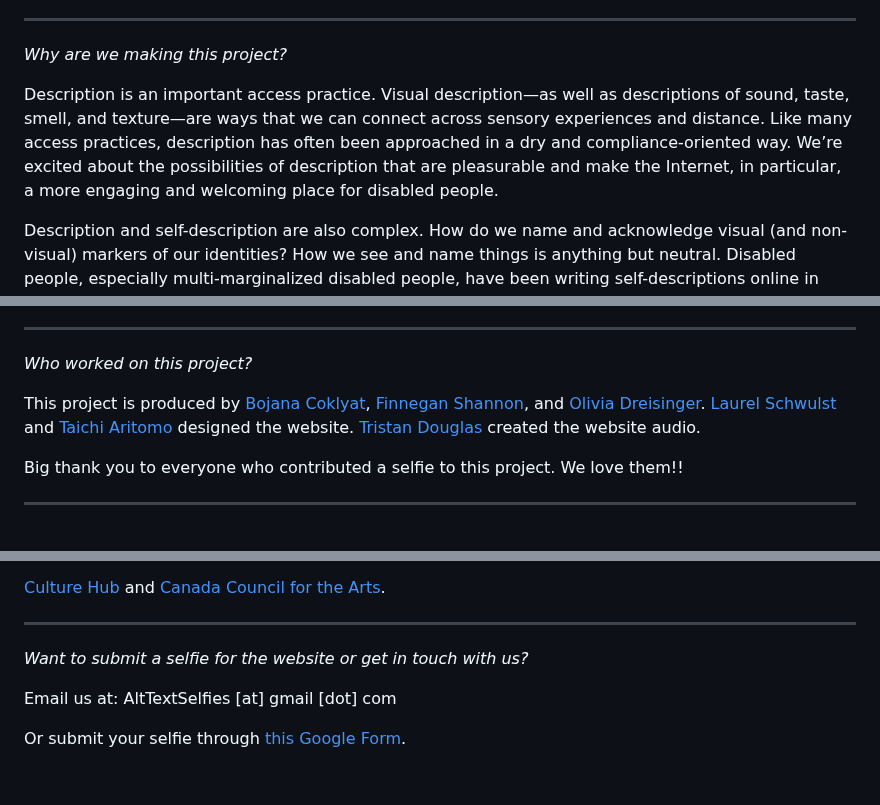
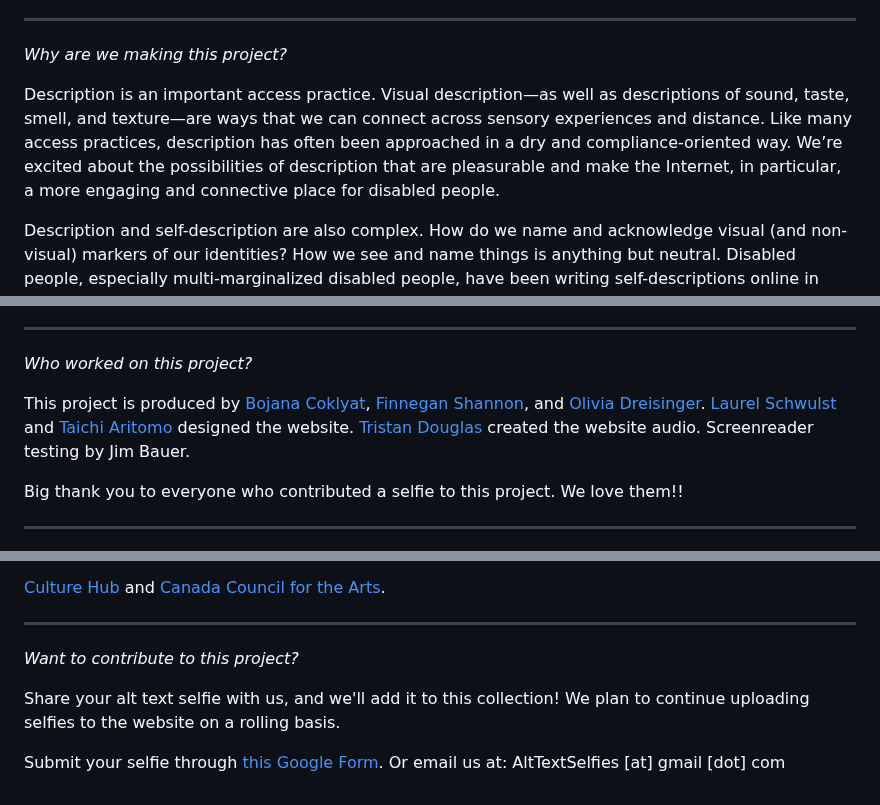
Before and after one commit to laurelschwulst/alt-text-selfies, a Markdown page: about.md, 3 parts joined by grey strips. Drawn GitHub-style.

Commit message:
Update Pages “about”

```diff
--- a/about.md
+++ b/about.md
@@ -19,7 +19,7 @@ You can <a href="https://webaim.org/techniques/alttext" target="_blank">read mor
 
 *Why are we making this project?*
 
-Description is an important access practice. Visual description—as well as descriptions of sound, taste, smell, and texture—are ways that we can connect across sensory experiences and distance. Like many access practices, description has often been approached in a dry and compliance-oriented way. We’re excited about the possibilities of description that are pleasurable and make the Internet, in particular, a more engaging and welcoming place for disabled people.
+Description is an important access practice. Visual description—as well as descriptions of sound, taste, smell, and texture—are ways that we can connect across sensory experiences and distance. Like many access practices, description has often been approached in a dry and compliance-oriented way. We’re excited about the possibilities of description that are pleasurable and make the Internet, in particular, a more engaging and connective place for disabled people.
 
 Description and self-description are also complex. How do we name and acknowledge visual (and non-visual) markers of our identities? How we see and name things is anything but neutral. Disabled people, especially multi-marginalized disabled people, have been writing self-descriptions online in thoughtful and inventive ways. To us, it is a vital facet of disability cultures. We are creating this project in order to celebrate this writing practice. As well, by paying closer attention to self-description, alt text selfies may give us new tools or ways of understanding and describing ourselves.
 
@@ -29,7 +29,7 @@ As we explore the medium of alt text selfies, accessibility will remain our prio
 
 *Who worked on this project?*
 
-This project is produced by <a href="https://blindambitionjc.com/" target="_blank">Bojana Coklyat</a>, <a href="https://shannonfinnegan.com/" target="_blank">Finnegan Shannon</a>, and <a href="https://oliviadreisinger.com/" target="_blank">Olivia Dreisinger</a>[](https://blindambitionjc.com/)[](https://shannonfinnegan.com/)[](https://oliviadreisinger.com/). <a href="https://laurelschwulst.com/" target="_blank">Laurel Schwulst</a> and <a href="https://taichiwi.com/" target="_blank">Taichi Aritomo</a>[](https://laurelschwulst.com/)[](https://taichiwi.com/) designed the website.  <a href="https://planet.mu/artists/antwood/" target="_blank">Tristan Douglas</a>[](https://laurelschwulst.com/)[](https://taichiwi.com/)[](https://planet.mu/artists/antwood/) created the website audio.
+This project is produced by <a href="https://blindambitionjc.com/" target="_blank">Bojana Coklyat</a>, <a href="https://shannonfinnegan.com/" target="_blank">Finnegan Shannon</a>, and <a href="https://oliviadreisinger.com/" target="_blank">Olivia Dreisinger</a>[](https://blindambitionjc.com/)[](https://shannonfinnegan.com/)[](https://oliviadreisinger.com/). <a href="https://laurelschwulst.com/" target="_blank">Laurel Schwulst</a> and <a href="https://taichiwi.com/" target="_blank">Taichi Aritomo</a>[](https://laurelschwulst.com/)[](https://taichiwi.com/) designed the website.  <a href="https://planet.mu/artists/antwood/" target="_blank">Tristan Douglas</a>[](https://laurelschwulst.com/)[](https://taichiwi.com/)[](https://planet.mu/artists/antwood/) created the website audio. Screenreader testing by Jim Bauer.
 
 Big thank you to everyone who contributed a selfie to this project. We love them!!
 
@@ -51,8 +51,8 @@ A selfie of me (Fin). This selfie is not a photo of me. It is a photo I took of
 
 - - -
 
-*Want to submit a selfie for the website or get in touch with us?*
+*Want to contribute to this project?*
 
-Email us at: AltTextSelfies \[at] gmail \[dot] com
+Share your alt text selfie with us, and we'll add it to this collection! We plan to continue uploading selfies to the website on a rolling basis.
 
-Or submit your selfie through <a href="https://forms.gle/GvqZ4daNT1czErhd8" target="_blank">this Google Form</a>.
+Submit your selfie through <a href="https://forms.gle/GvqZ4daNT1czErhd8" target="_blank">this Google Form</a>. Or email us at: AltTextSelfies \[at] gmail \[dot] com
```
